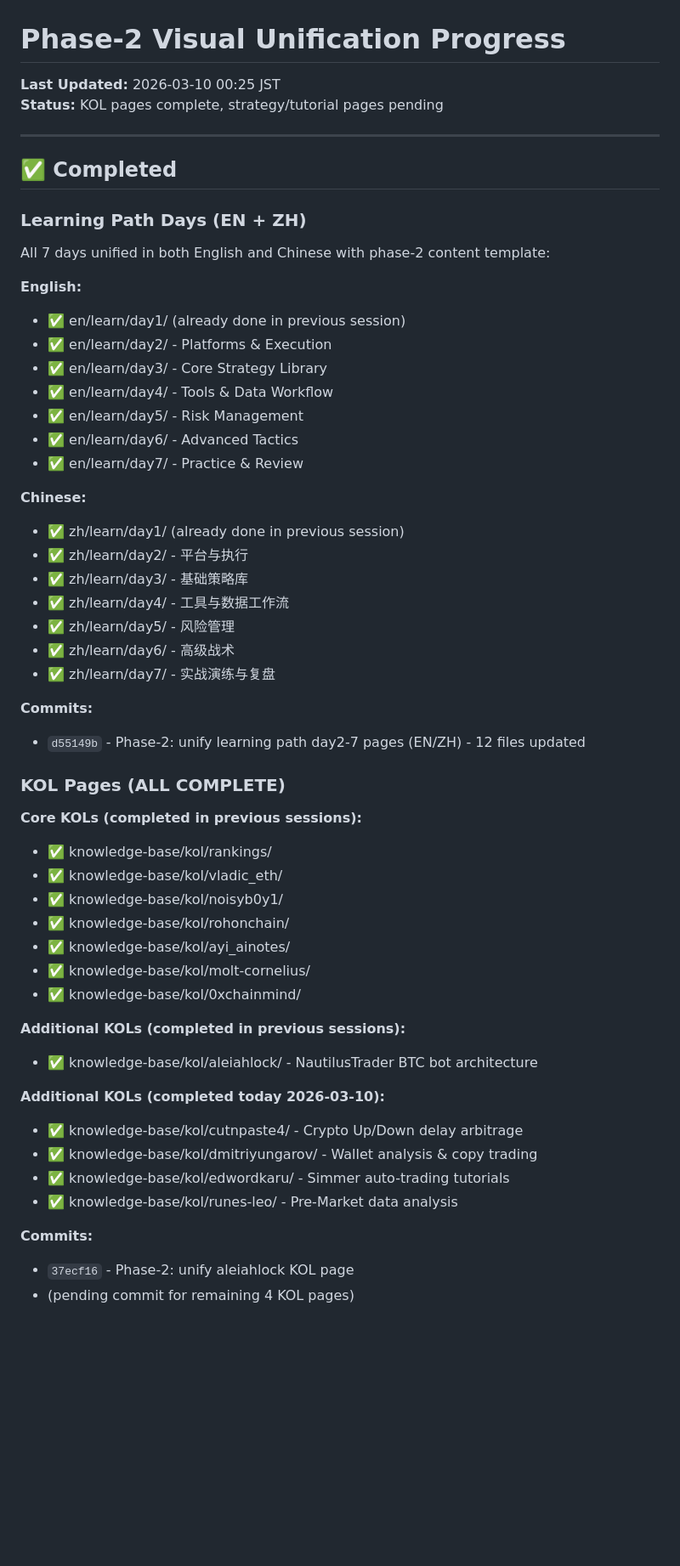
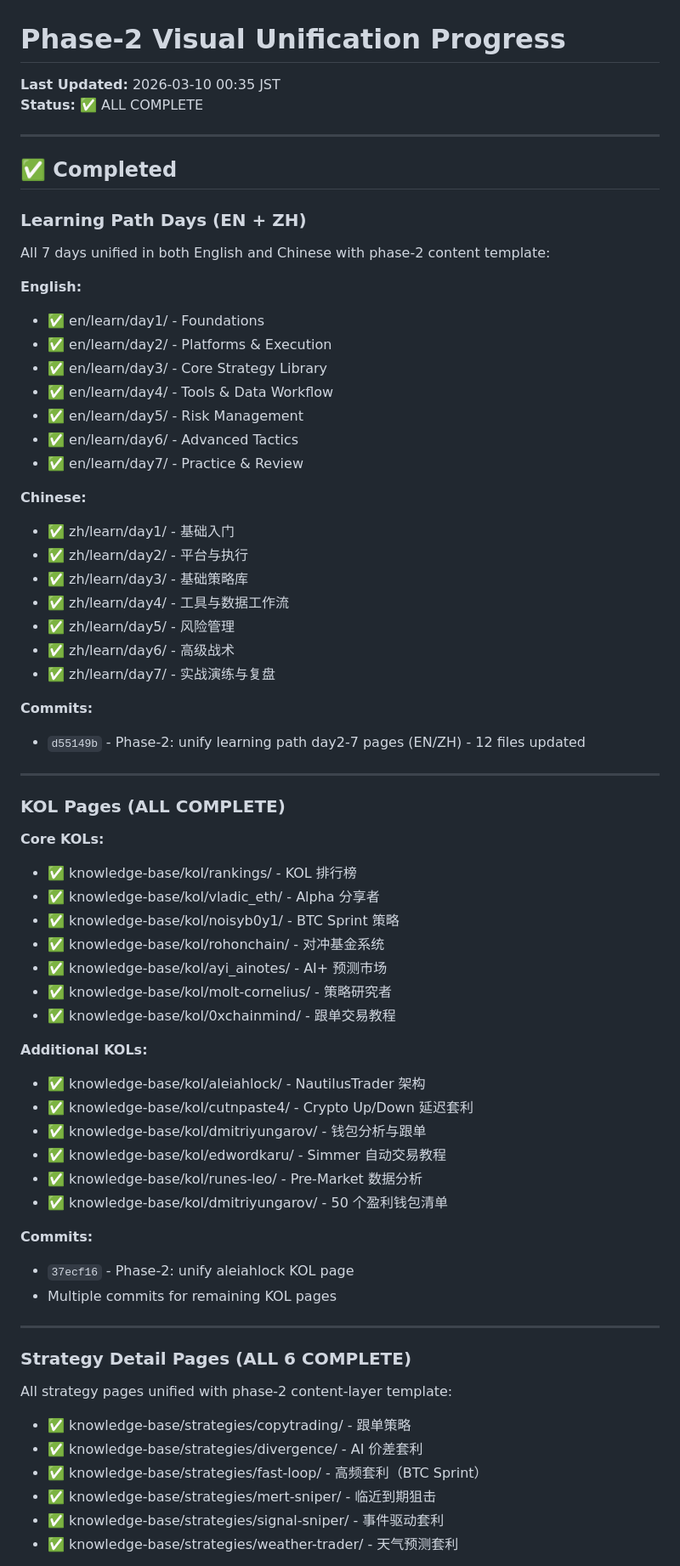
Before and after one commit to RobinZorro86/polymarket-reporter, a Markdown page: PHASE2-PROGRESS.md, the part around one of its changes. Shown at 85% size. GitHub-like rendering; blank space fills up the shorter version.

Commit message:
docs: update PHASE2-PROGRESS.md - mark all tasks complete

```diff
--- a/PHASE2-PROGRESS.md
+++ b/PHASE2-PROGRESS.md
@@ -1,7 +1,7 @@
 # Phase-2 Visual Unification Progress
 
-**Last Updated:** 2026-03-10 00:25 JST
-**Status:** KOL pages complete, strategy/tutorial pages pending
+**Last Updated:** 2026-03-10 00:35 JST
+**Status:** ✅ ALL COMPLETE
 
 ---
 
@@ -11,7 +11,7 @@
 All 7 days unified in both English and Chinese with phase-2 content template:
 
 **English:**
-- ✅ en/learn/day1/ (already done in previous session)
+- ✅ en/learn/day1/ - Foundations
 - ✅ en/learn/day2/ - Platforms & Execution
 - ✅ en/learn/day3/ - Core Strategy Library
 - ✅ en/learn/day4/ - Tools & Data Workflow
@@ -20,7 +20,7 @@ All 7 days unified in both English and Chinese with phase-2 content template:
 - ✅ en/learn/day7/ - Practice & Review
 
 **Chinese:**
-- ✅ zh/learn/day1/ (already done in previous session)
+- ✅ zh/learn/day1/ - 基础入门
 - ✅ zh/learn/day2/ - 平台与执行
 - ✅ zh/learn/day3/ - 基础策略库
 - ✅ zh/learn/day4/ - 工具与数据工作流
@@ -31,25 +31,39 @@ All 7 days unified in both English and Chinese with phase-2 content template:
 **Commits:**
 - `d55149b` - Phase-2: unify learning path day2-7 pages (EN/ZH) - 12 files updated
 
+---
+
 ### KOL Pages (ALL COMPLETE)
-**Core KOLs (completed in previous sessions):**
-- ✅ knowledge-base/kol/rankings/
-- ✅ knowledge-base/kol/vladic_eth/
-- ✅ knowledge-base/kol/noisyb0y1/
-- ✅ knowledge-base/kol/rohonchain/
-- ✅ knowledge-base/kol/ayi_ainotes/
-- ✅ knowledge-base/kol/molt-cornelius/
-- ✅ knowledge-base/kol/0xchainmind/
+**Core KOLs:**
+- ✅ knowledge-base/kol/rankings/ - KOL 排行榜
+- ✅ knowledge-base/kol/vladic_eth/ - Alpha 分享者
+- ✅ knowledge-base/kol/noisyb0y1/ - BTC Sprint 策略
+- ✅ knowledge-base/kol/rohonchain/ - 对冲基金系统
+- ✅ knowledge-base/kol/ayi_ainotes/ - AI+ 预测市场
+- ✅ knowledge-base/kol/molt-cornelius/ - 策略研究者
+- ✅ knowledge-base/kol/0xchainmind/ - 跟单交易教程
 
-**Additional KOLs (completed in previous sessions):**
-- ✅ knowledge-base/kol/aleiahlock/ - NautilusTrader BTC bot architecture
-
-**Additional KOLs (completed today 2026-03-10):**
-- ✅ knowledge-base/kol/cutnpaste4/ - Crypto Up/Down delay arbitrage
-- ✅ knowledge-base/kol/dmitriyungarov/ - Wallet analysis & copy trading
-- ✅ knowledge-base/kol/edwordkaru/ - Simmer auto-trading tutorials
-- ✅ knowledge-base/kol/runes-leo/ - Pre-Market data analysis
+**Additional KOLs:**
+- ✅ knowledge-base/kol/aleiahlock/ - NautilusTrader 架构
+- ✅ knowledge-base/kol/cutnpaste4/ - Crypto Up/Down 延迟套利
+- ✅ knowledge-base/kol/dmitriyungarov/ - 钱包分析与跟单
+- ✅ knowledge-base/kol/edwordkaru/ - Simmer 自动交易教程
+- ✅ knowledge-base/kol/runes-leo/ - Pre-Market 数据分析
+- ✅ knowledge-base/kol/dmitriyungarov/ - 50 个盈利钱包清单
 
 **Commits:**
 - `37ecf16` - Phase-2: unify aleiahlock KOL page
-- (pending commit for remaining 4 KOL pages)
+- Multiple commits for remaining KOL pages
+
+---
+
+### Strategy Detail Pages (ALL 6 COMPLETE)
+All strategy pages unified with phase-2 content-layer template:
+
+- ✅ knowledge-base/strategies/copytrading/ - 跟单策略
+- ✅ knowledge-base/strategies/divergence/ - AI 价差套利
+- ✅ knowledge-base/strategies/fast-loop/ - 高频套利（BTC Sprint）
+- ✅ knowledge-base/strategies/mert-sniper/ - 临近到期狙击
+- ✅ knowledge-base/strategies/signal-sniper/ - 事件驱动套利
+- ✅ knowledge-base/strategies/weather-trader/ - 天气预测套利
+
```
Also changed, not shown: other parts of PHASE2-PROGRESS.md (+63 -29 lines).
